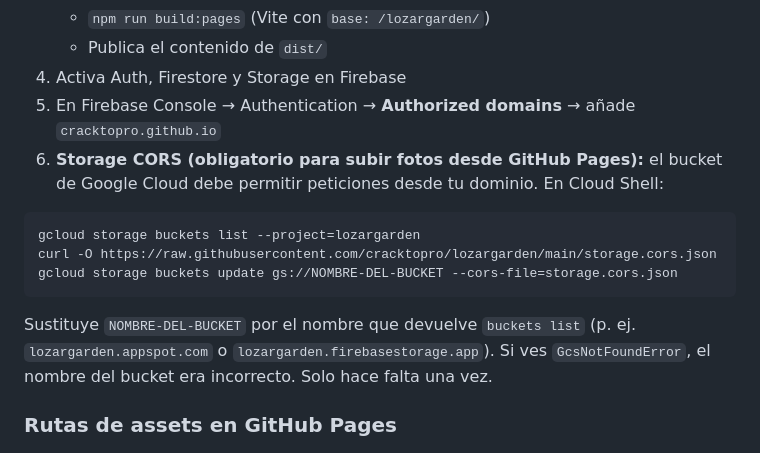
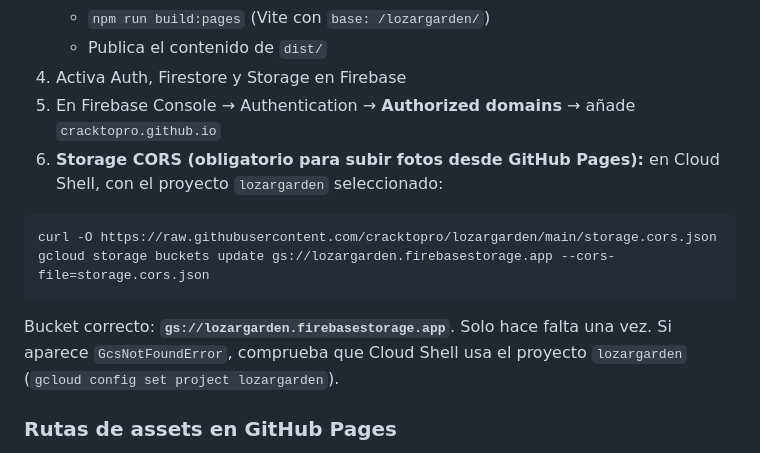
Before and after one commit to cracktopro/lozargarden, a Markdown page: CONTEXT.md, the part around the change. Drawn GitHub-style.

Commit message:
Documentar bucket Storage correcto gs://lozargarden.firebasestorage.app.
Co-authored-by: Cursor <cursoragent@cursor.com>

````diff
--- a/CONTEXT.md
+++ b/CONTEXT.md
@@ -45,15 +45,14 @@ URL de producción: **https://cracktopro.github.io/lozargarden/**
    - Publica el contenido de `dist/`
 4. Activa Auth, Firestore y Storage en Firebase
 5. En Firebase Console → Authentication → **Authorized domains** → añade `cracktopro.github.io`
-6. **Storage CORS (obligatorio para subir fotos desde GitHub Pages):** el bucket de Google Cloud debe permitir peticiones desde tu dominio. En Cloud Shell:
+6. **Storage CORS (obligatorio para subir fotos desde GitHub Pages):** en Cloud Shell, con el proyecto `lozargarden` seleccionado:
 
 ```bash
-gcloud storage buckets list --project=lozargarden
 curl -O https://raw.githubusercontent.com/cracktopro/lozargarden/main/storage.cors.json
-gcloud storage buckets update gs://NOMBRE-DEL-BUCKET --cors-file=storage.cors.json
+gcloud storage buckets update gs://lozargarden.firebasestorage.app --cors-file=storage.cors.json
 ```
 
-Sustituye `NOMBRE-DEL-BUCKET` por el nombre que devuelve `buckets list` (p. ej. `lozargarden.appspot.com` o `lozargarden.firebasestorage.app`). Si ves `GcsNotFoundError`, el nombre del bucket era incorrecto. Solo hace falta una vez.
+Bucket correcto: **`gs://lozargarden.firebasestorage.app`**. Solo hace falta una vez. Si aparece `GcsNotFoundError`, comprueba que Cloud Shell usa el proyecto `lozargarden` (`gcloud config set project lozargarden`).
 
 ### Rutas de assets en GitHub Pages
 
````
